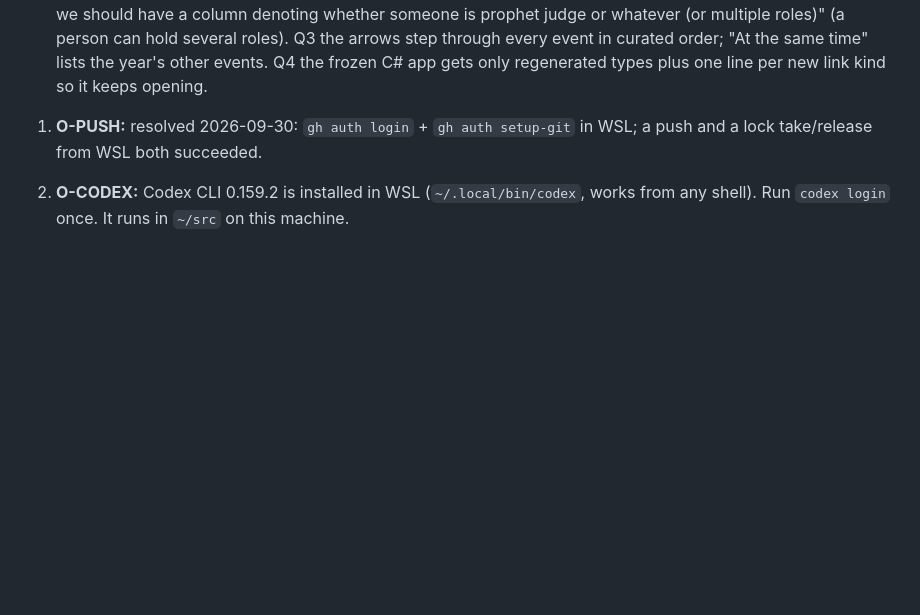
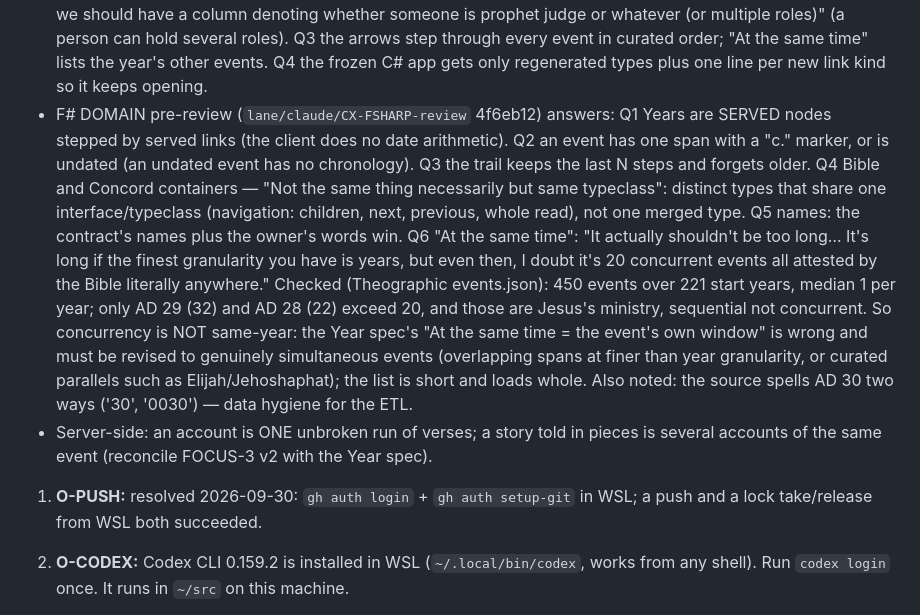
Before and after one commit to donovansmith44/your-word-is-truth-interactive-atlas, a Markdown page: QUEUE.md, the part around the change. Rendered like a GitHub page; blank space fills up the shorter version.

Commit message:
Owner answers: F# domain pre-review Q1-6, concurrency is not same-year, one run per account
Co-Authored-By: Claude Opus 5.5 <noreply@anthropic.com>
Claude-Session: https://claude.ai/code/session_01GsqLmd5gxtMWYDSeVSn43W

```diff
--- a/QUEUE.md
+++ b/QUEUE.md
@@ -57,6 +57,8 @@ Protocol: `AGENTS.md`. Plan: `docs/superpowers/plans/2026-09-30-v1-roadmap.md`.
 - O-GPL (8): copyleft explained; owner "[No preference]" => the standing licensing rule applies: borders redrawn as our own CC0 work, rivers from Natural Earth (owner may override).
 - FOCUS-3 v2 (`lane/claude/F3-v2` 3a4526b, `docs/superpowers/plans/2026-10-03-focus3-server-data.md`, supersedes the old plan, Amendment A and FOCUS-7 Amendment A): residual Q1 — garbled Triglot scan: confirm by hand with the Triglot page cited, and serve; the build refuses anything neither matched nor confirmed. Q2 — Concord paragraph LABELS use the Triglot citation code ("Ap IV 48"; "Ap IV" where our numbering mismatches); the internal code stays the id.
 - YEAR spec + FOCUS-4/5 server/data (`lane/claude/YEAR-spec` 38c0125): Q1 "alive" = recorded lives + office holders only. Q2 curate kings of Israel and Judah, judges and prophets with Ussher dates and verses — "and we should have a column denoting whether someone is prophet judge or whatever (or multiple roles)" (a person can hold several roles). Q3 the arrows step through every event in curated order; "At the same time" lists the year's other events. Q4 the frozen C# app gets only regenerated types plus one line per new link kind so it keeps opening.
+- F# DOMAIN pre-review (`lane/claude/CX-FSHARP-review` 4f6eb12) answers: Q1 Years are SERVED nodes stepped by served links (the client does no date arithmetic). Q2 an event has one span with a "c." marker, or is undated (an undated event has no chronology). Q3 the trail keeps the last N steps and forgets older. Q4 Bible and Concord containers — "Not the same thing necessarily but same typeclass": distinct types that share one interface/typeclass (navigation: children, next, previous, whole read), not one merged type. Q5 names: the contract's names plus the owner's words win. Q6 "At the same time": "It actually shouldn't be too long… It's long if the finest granularity you have is years, but even then, I doubt it's 20 concurrent events all attested by the Bible literally anywhere." Checked (Theographic events.json): 450 events over 221 start years, median 1 per year; only AD 29 (32) and AD 28 (22) exceed 20, and those are Jesus's ministry, sequential not concurrent. So concurrency is NOT same-year: the Year spec's "At the same time = the event's own window" is wrong and must be revised to genuinely simultaneous events (overlapping spans at finer than year granularity, or curated parallels such as Elijah/Jehoshaphat); the list is short and loads whole. Also noted: the source spells AD 30 two ways ('30', '0030') — data hygiene for the ETL.
+- Server-side: an account is ONE unbroken run of verses; a story told in pieces is several accounts of the same event (reconcile FOCUS-3 v2 with the Year spec).
 
 1. **O-PUSH:** resolved 2026-09-30: `gh auth login` + `gh auth setup-git` in WSL; a push and a lock take/release from WSL both succeeded.
 2. **O-CODEX:** Codex CLI 0.159.2 is installed in WSL (`~/.local/bin/codex`, works from any shell). Run `codex login` once. It runs in `~/src` on this machine.
```
